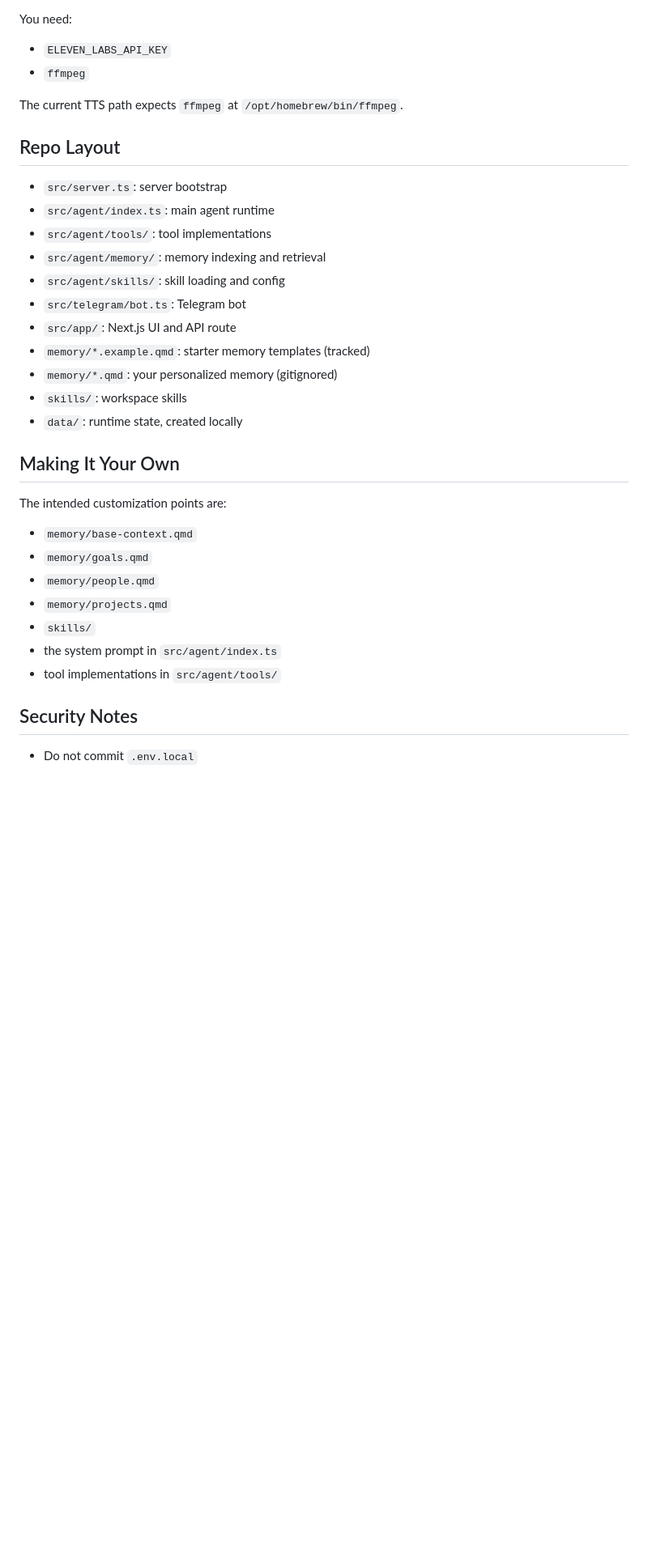
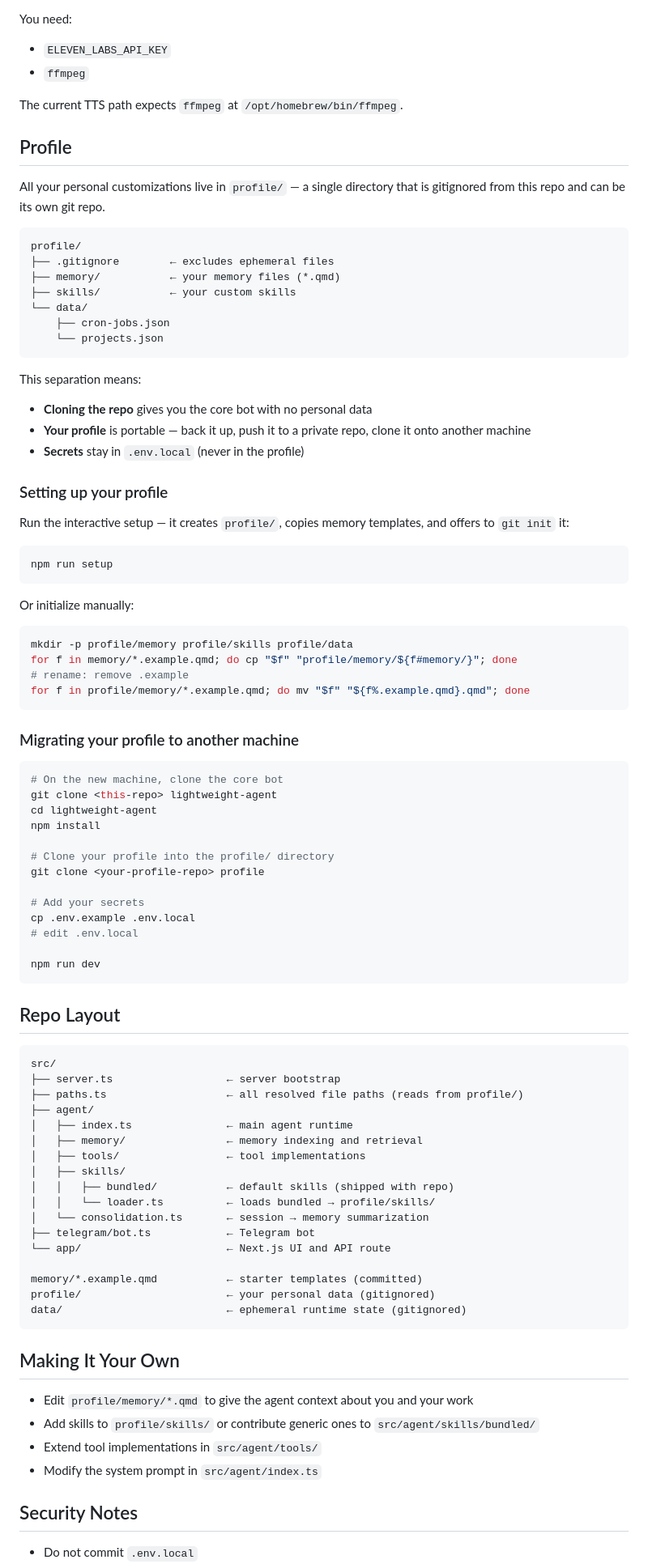
Before and after one commit to byte-ai-assistant/lightweight-agent, a Markdown page: README.md, the part around one of its changes. Shown at 81% size. GitHub-like rendering; blank space fills up the shorter version.

Commit message:
Update README for profile/ structure and two-tier skills
- Document the profile/ directory concept, structure, and migration guide
- Update skills section to reflect two-tier loading (bundled vs user-added)
- Update memory references from memory/*.qmd to profile/memory/*.qmd
- Replace flat repo layout with annotated directory tree
- Update Making It Your Own and Suggested Next Steps sections

Co-Authored-By: Claude Sonnet 4.6 <noreply@anthropic.com>

````diff
--- a/README.md
+++ b/README.md
@@ -643,31 +651,89 @@ You need:
 
 The current TTS path expects `ffmpeg` at `/opt/homebrew/bin/ffmpeg`.
 
+## Profile
+
+All your personal customizations live in `profile/` — a single directory that is gitignored from this repo and can be its own git repo.
+
+```
+profile/
+├── .gitignore        ← excludes ephemeral files
+├── memory/           ← your memory files (*.qmd)
+├── skills/           ← your custom skills
+└── data/
+    ├── cron-jobs.json
+    └── projects.json
+```
+
+This separation means:
+
+- **Cloning the repo** gives you the core bot with no personal data
+- **Your profile** is portable — back it up, push it to a private repo, clone it onto another machine
+- **Secrets** stay in `.env.local` (never in the profile)
+
+### Setting up your profile
+
+Run the interactive setup — it creates `profile/`, copies memory templates, and offers to `git init` it:
+
+```bash
+npm run setup
+```
+
+Or initialize manually:
+
+```bash
+mkdir -p profile/memory profile/skills profile/data
+for f in memory/*.example.qmd; do cp "$f" "profile/memory/${f#memory/}"; done
+# rename: remove .example
+for f in profile/memory/*.example.qmd; do mv "$f" "${f%.example.qmd}.qmd"; done
+```
+
+### Migrating your profile to another machine
+
+```bash
+# On the new machine, clone the core bot
+git clone <this-repo> lightweight-agent
+cd lightweight-agent
+npm install
+
+# Clone your profile into the profile/ directory
+git clone <your-profile-repo> profile
+
+# Add your secrets
+cp .env.example .env.local
+# edit .env.local
+
+npm run dev
+```
+
 ## Repo Layout
 
-- `src/server.ts`: server bootstrap
-- `src/agent/index.ts`: main agent runtime
-- `src/agent/tools/`: tool implementations
-- `src/agent/memory/`: memory indexing and retrieval
-- `src/agent/skills/`: skill loading and config
-- `src/telegram/bot.ts`: Telegram bot
-- `src/app/`: Next.js UI and API route
-- `memory/*.example.qmd`: starter memory templates (tracked)
-- `memory/*.qmd`: your personalized memory (gitignored)
-- `skills/`: workspace skills
-- `data/`: runtime state, created locally
+```
+src/
+├── server.ts                  ← server bootstrap
+├── paths.ts                   ← all resolved file paths (reads from profile/)
+├── agent/
+│   ├── index.ts               ← main agent runtime
+│   ├── memory/                ← memory indexing and retrieval
+│   ├── tools/                 ← tool implementations
+│   ├── skills/
+│   │   ├── bundled/           ← default skills (shipped with repo)
+│   │   └── loader.ts          ← loads bundled → profile/skills/
+│   └── consolidation.ts       ← session → memory summarization
+├── telegram/bot.ts            ← Telegram bot
+└── app/                       ← Next.js UI and API route
+
+memory/*.example.qmd           ← starter templates (committed)
+profile/                       ← your personal data (gitignored)
+data/                          ← ephemeral runtime state (gitignored)
+```
 
 ## Making It Your Own
 
-The intended customization points are:
-
-- `memory/base-context.qmd`
-- `memory/goals.qmd`
-- `memory/people.qmd`
-- `memory/projects.qmd`
-- `skills/`
-- the system prompt in `src/agent/index.ts`
-- tool implementations in `src/agent/tools/`
+- Edit `profile/memory/*.qmd` to give the agent context about you and your work
+- Add skills to `profile/skills/` or contribute generic ones to `src/agent/skills/bundled/`
+- Extend tool implementations in `src/agent/tools/`
+- Modify the system prompt in `src/agent/index.ts`
 
 ## Security Notes
 
````
Also changed, not shown: other parts of README.md (+23 -15 lines).
